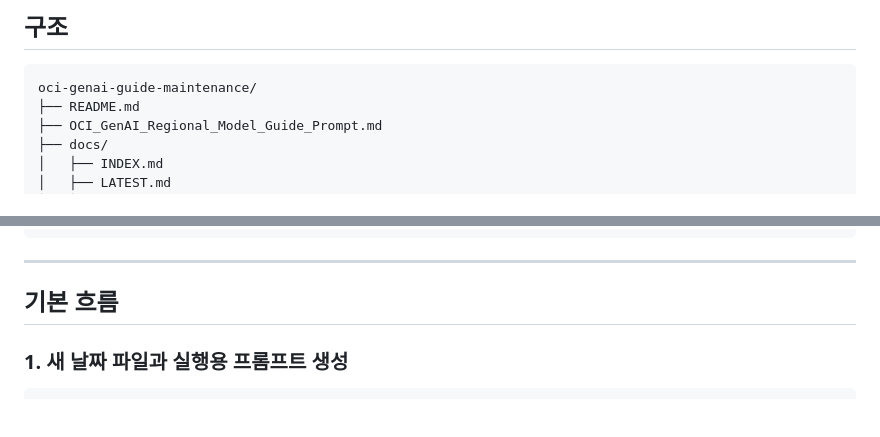
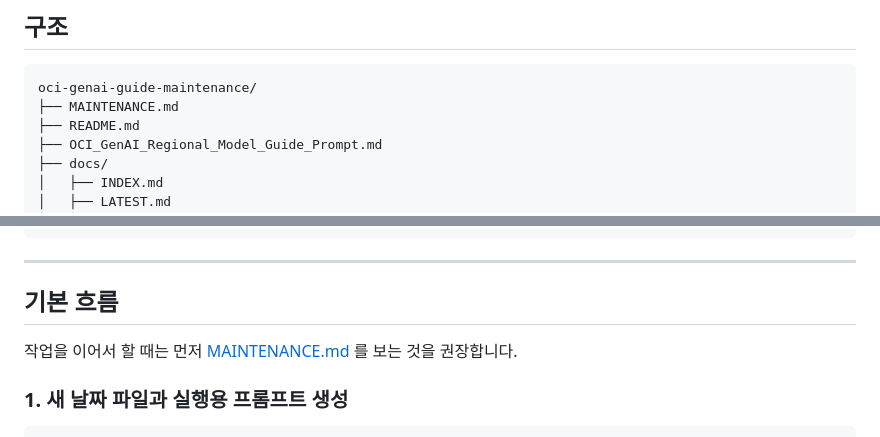
Before and after one commit to dontotl/oci-genai-guide-maintenance, a Markdown page: README.md, 2 parts joined by grey strips. Rendered like a GitHub page; blank space fills up the shorter version.

Commit message:
Add maintenance notes for future handoff

````diff
--- a/README.md
+++ b/README.md
@@ -15,6 +15,7 @@ OCI Generative AI / DAC / AQUA / IaaS GPU 리전 가이드를
 
 ```text
 oci-genai-guide-maintenance/
+├── MAINTENANCE.md
 ├── README.md
 ├── OCI_GenAI_Regional_Model_Guide_Prompt.md
 ├── docs/
@@ -37,6 +38,8 @@ oci-genai-guide-maintenance/
 ---
 
 ## 기본 흐름
+
+작업을 이어서 할 때는 먼저 [MAINTENANCE.md](/home/opc/oci-genai-guide-maintenance/MAINTENANCE.md) 를 보는 것을 권장합니다.
 
 ### 1. 새 날짜 파일과 실행용 프롬프트 생성
 
````
Also changed, not shown: MAINTENANCE.md (added, +218 -0 lines).
